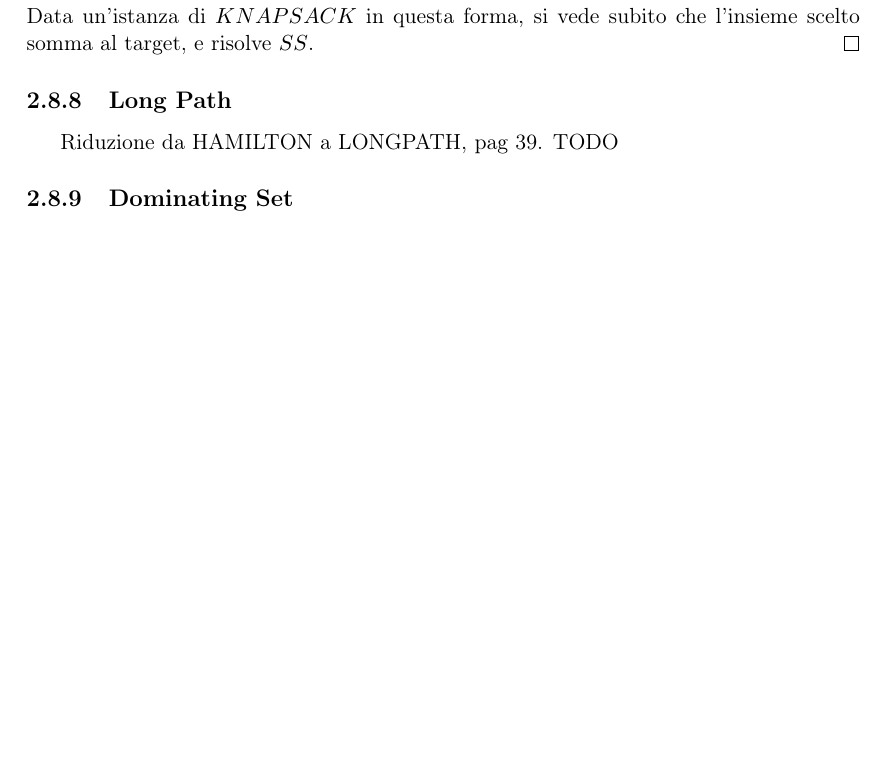
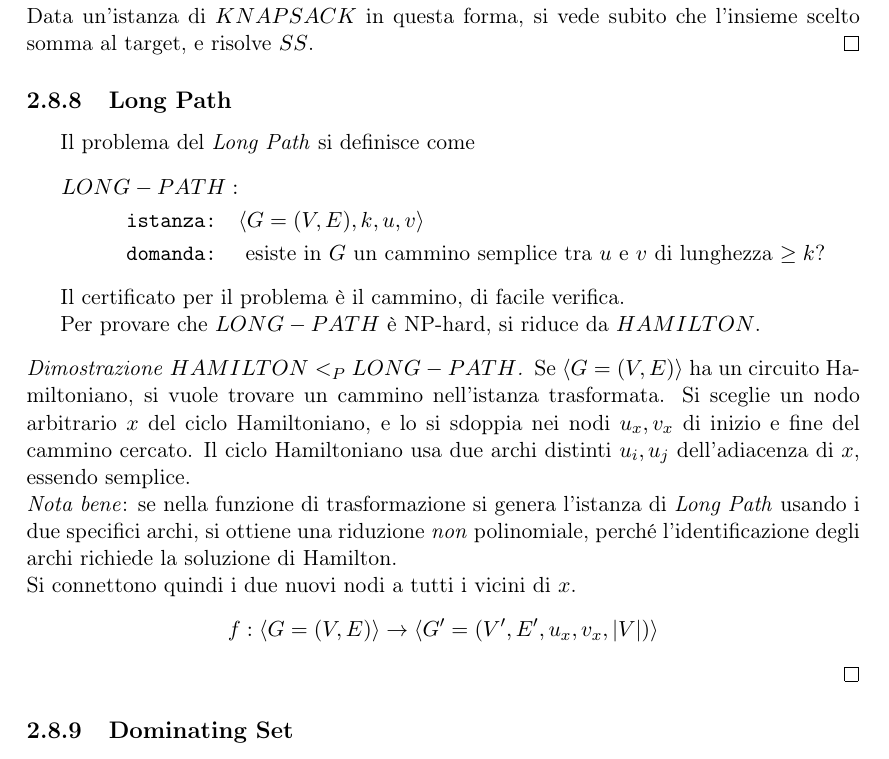
Before and after one commit to pitrisback/prog-avanzata, a LaTeX book (appunti/main.tex, which reads appunti/chapters/teoria_complessita.tex): part of page 32 of 36 before the commit and part of page 32 of 37 after it, cut so that both start at the same text, the shorter picture padded with empty space. Compiled offline with pdfLaTeX.

Commit message:
Add WIP LONGPATH

```diff
--- a/appunti/chapters/teoria_complessita.tex
+++ b/appunti/chapters/teoria_complessita.tex
@@ -2046,8 +2046,45 @@ Per dimostrare che $KNAPSACK \in \bnph$, si riduce da \emph{Subset Sum}.
 
 \subsection{Long Path}
 % pag 36
-Riduzione da HAMILTON a LONGPATH, pag 39.
-TODO
+Il problema del \emph{Long Path} si definisce come
+\begin{align*}
+    LONG-PATH: & \\
+    \texttt{istanza:} \quad &
+    \langle
+    G = (V,E), k, u, v
+    \rangle
+    \\
+    \texttt{domanda:} \quad &
+    \text{ esiste in $G$ un cammino semplice tra $u$ e $v$ di lunghezza $\geq k$?}
+\end{align*}
+
+Il certificato per il problema è il cammino, di facile verifica.
+
+Per provare che $LONG-PATH$ è NP-hard, si riduce da $HAMILTON$.
+
+\begin{proof}[Dimostrazione $HAMILTON \lp LONG-PATH$]
+    Se $
+    \langle
+    G = (V,E)
+    \rangle
+    $ ha un circuito Hamiltoniano, si vuole trovare un cammino nell'istanza trasformata.
+    Si sceglie un nodo arbitrario $x$ del ciclo Hamiltoniano, e lo si sdoppia nei nodi $u_x, v_x$ di inizio e fine del cammino cercato.
+    Il ciclo Hamiltoniano usa due archi distinti $u_i, u_j$ dell'adiacenza di $x$, essendo semplice.
+    \\
+    \emph{Nota bene}: se nella funzione di trasformazione si genera l'istanza di \emph{Long Path} usando i due specifici archi, si ottiene una riduzione \emph{non} polinomiale, perché l'identificazione degli archi richiede la soluzione di Hamilton.
+    \\
+    Si connettono quindi i due nuovi nodi a tutti i vicini di $x$.
+    \begin{equation*}
+        f :
+        \langle
+        G = (V,E)
+        \rangle
+        \to
+        \langle
+        G' = (V',E',u_x, v_x, |V|)
+        \rangle
+    \end{equation*}
+\end{proof}
 
 \subsection{Dominating Set}
 % pag 36
```
